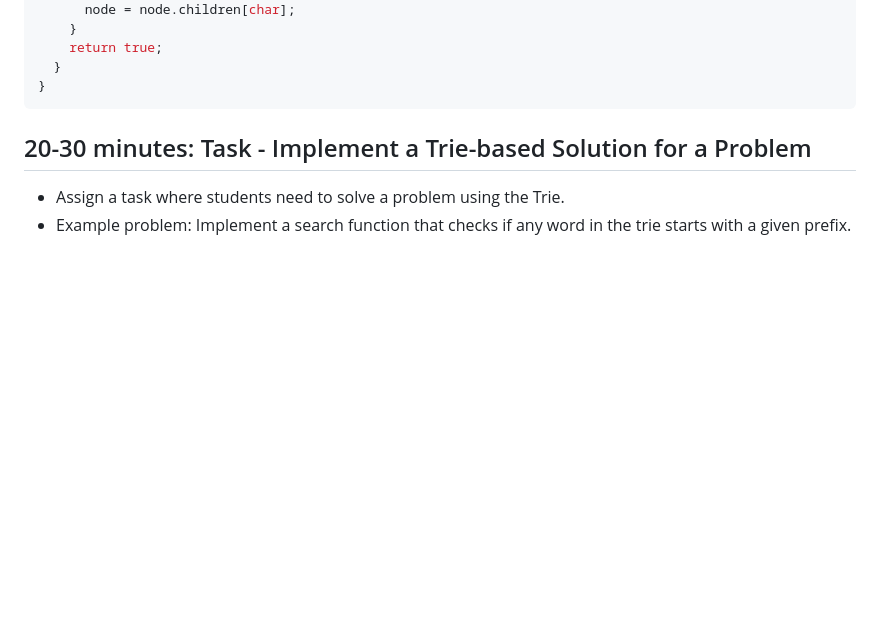
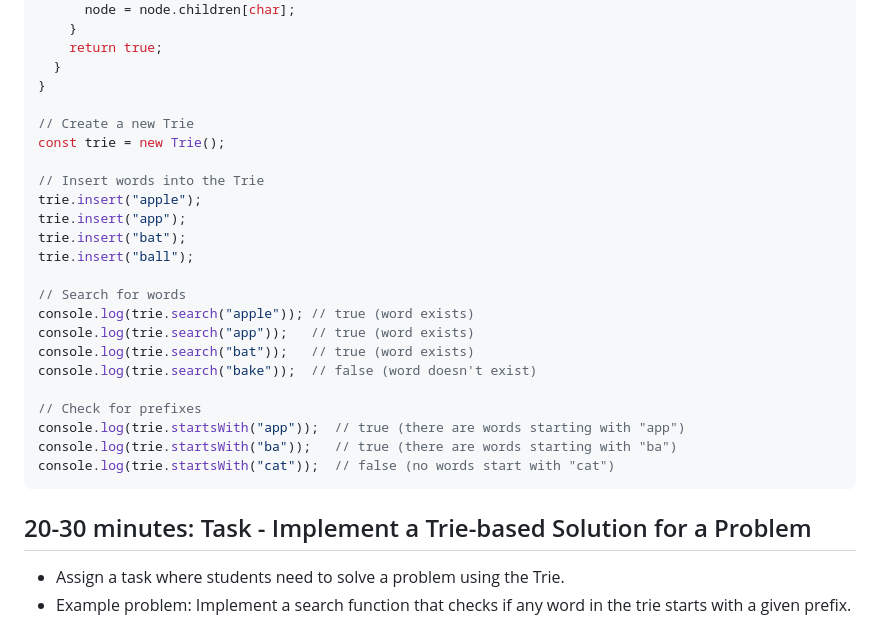
Before and after one commit to fix2015/structure_tutorial, a Markdown page: trie/README.md, the part around the change. GitHub-like rendering; blank space fills up the shorter version.

Commit message:
Tries example task

````diff
--- a/trie/README.md
+++ b/trie/README.md
@@ -80,6 +80,26 @@ class Trie {
     return true;
   }
 }
+
+// Create a new Trie
+const trie = new Trie();
+
+// Insert words into the Trie
+trie.insert("apple");
+trie.insert("app");
+trie.insert("bat");
+trie.insert("ball");
+
+// Search for words
+console.log(trie.search("apple")); // true (word exists)
+console.log(trie.search("app"));   // true (word exists)
+console.log(trie.search("bat"));   // true (word exists)
+console.log(trie.search("bake"));  // false (word doesn't exist)
+
+// Check for prefixes
+console.log(trie.startsWith("app"));  // true (there are words starting with "app")
+console.log(trie.startsWith("ba"));   // true (there are words starting with "ba")
+console.log(trie.startsWith("cat"));  // false (no words start with "cat")
 ```
 
 ## 20-30 minutes: Task - Implement a Trie-based Solution for a Problem
````
